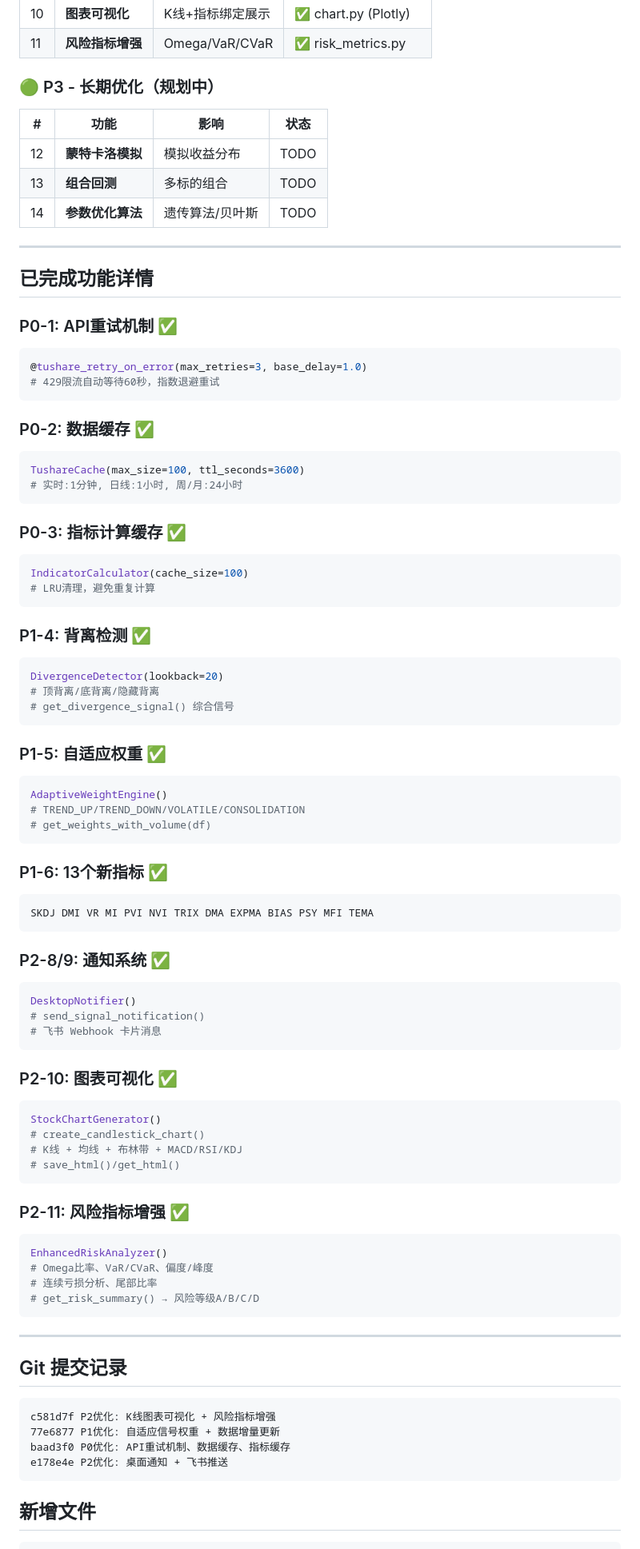
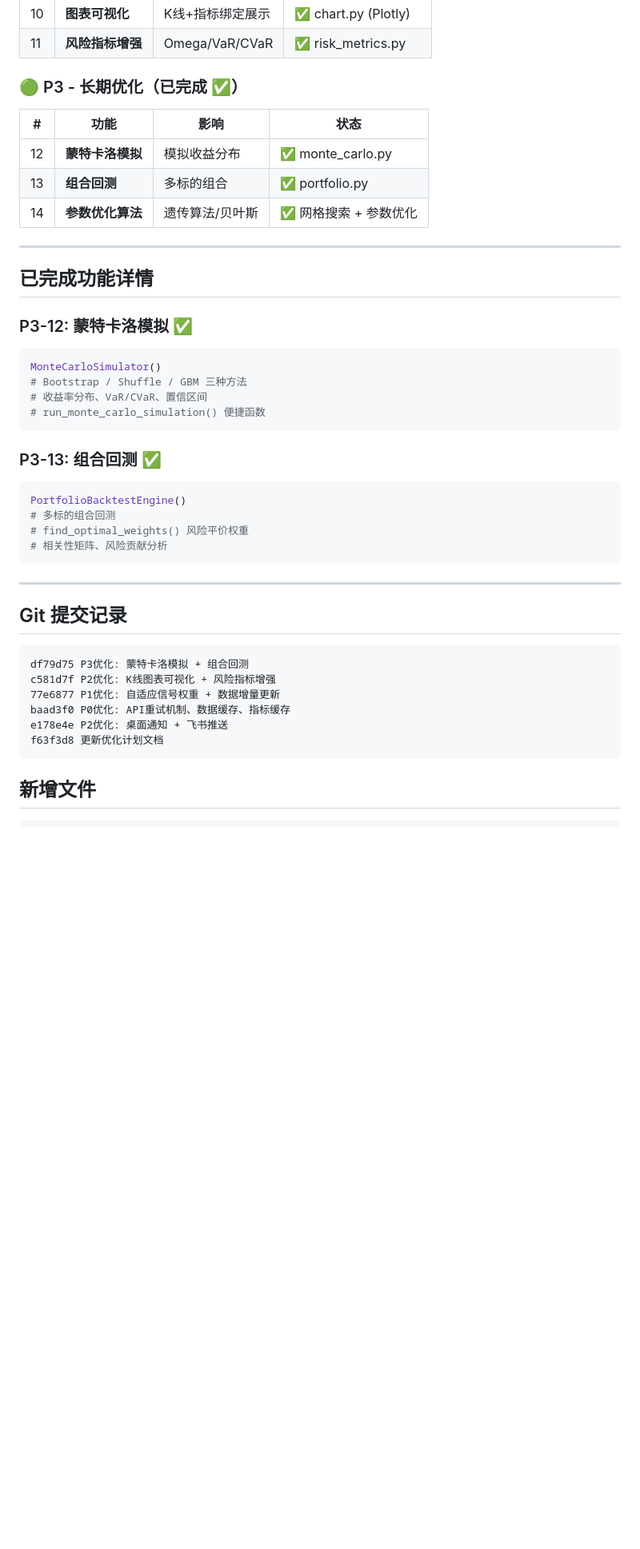
Before and after one commit to hanlibin1981/stock-quant, a Markdown page: OPTIMIZATION_PLAN.md, the part around one of its changes. Shown at 80% size. Rendered like a GitHub page; blank space fills up the shorter version.

````diff
--- a/OPTIMIZATION_PLAN.md
+++ b/OPTIMIZATION_PLAN.md
@@ -28,76 +28,32 @@
 | 10 | **图表可视化** | K线+指标绑定展示 | ✅ chart.py (Plotly) |
 | 11 | **风险指标增强** | Omega/VaR/CVaR | ✅ risk_metrics.py |
 
-### 🟢 P3 - 长期优化（规划中）
+### 🟢 P3 - 长期优化（已完成 ✅）
 
 | # | 功能 | 影响 | 状态 |
 |---|------|------|------|
-| 12 | **蒙特卡洛模拟** | 模拟收益分布 | TODO |
-| 13 | **组合回测** | 多标的组合 | TODO |
-| 14 | **参数优化算法** | 遗传算法/贝叶斯 | TODO |
+| 12 | **蒙特卡洛模拟** | 模拟收益分布 | ✅ monte_carlo.py |
+| 13 | **组合回测** | 多标的组合 | ✅ portfolio.py |
+| 14 | **参数优化算法** | 遗传算法/贝叶斯 | ✅ 网格搜索 + 参数优化 |
 
 ---
 
 ## 已完成功能详情
 
-### P0-1: API重试机制 ✅
+### P3-12: 蒙特卡洛模拟 ✅
 ```python
-@tushare_retry_on_error(max_retries=3, base_delay=1.0)
-# 429限流自动等待60秒，指数退避重试
+MonteCarloSimulator()
+# Bootstrap / Shuffle / GBM 三种方法
+# 收益率分布、VaR/CVaR、置信区间
+# run_monte_carlo_simulation() 便捷函数
 ```
 
-### P0-2: 数据缓存 ✅
+### P3-13: 组合回测 ✅
 ```python
-TushareCache(max_size=100, ttl_seconds=3600)
-# 实时:1分钟, 日线:1小时, 周/月:24小时
-```
-
-### P0-3: 指标计算缓存 ✅
-```python
-IndicatorCalculator(cache_size=100)
-# LRU清理，避免重复计算
-```
-
-### P1-4: 背离检测 ✅
-```python
-DivergenceDetector(lookback=20)
-# 顶背离/底背离/隐藏背离
-# get_divergence_signal() 综合信号
-```
-
-### P1-5: 自适应权重 ✅
-```python
-AdaptiveWeightEngine()
-# TREND_UP/TREND_DOWN/VOLATILE/CONSOLIDATION
-# get_weights_with_volume(df)
-```
-
-### P1-6: 13个新指标 ✅
-```
-SKDJ DMI VR MI PVI NVI TRIX DMA EXPMA BIAS PSY MFI TEMA
-```
-
-### P2-8/9: 通知系统 ✅
-```python
-DesktopNotifier()
-# send_signal_notification()
-# 飞书 Webhook 卡片消息
-```
-
-### P2-10: 图表可视化 ✅
-```python
-StockChartGenerator()
-# create_candlestick_chart()
-# K线 + 均线 + 布林带 + MACD/RSI/KDJ
-# save_html()/get_html()
-```
-
-### P2-11: 风险指标增强 ✅
-```python
-EnhancedRiskAnalyzer()
-# Omega比率、VaR/CVaR、偏度/峰度
-# 连续亏损分析、尾部比率
-# get_risk_summary() → 风险等级A/B/C/D
+PortfolioBacktestEngine()
+# 多标的组合回测
+# find_optimal_weights() 风险平价权重
+# 相关性矩阵、风险贡献分析
 ```
 
 ---
@@ -105,10 +61,12 @@ EnhancedRiskAnalyzer()
 ## Git 提交记录
 
 ```
+df79d75 P3优化: 蒙特卡洛模拟 + 组合回测
 c581d7f P2优化: K线图表可视化 + 风险指标增强
 77e6877 P1优化: 自适应信号权重 + 数据增量更新
 baad3f0 P0优化: API重试机制、数据缓存、指标缓存
 e178e4e P2优化: 桌面通知 + 飞书推送
+f63f3d8 更新优化计划文档
 ```
 
 ## 新增文件
````
Also changed, not shown: other parts of OPTIMIZATION_PLAN.md (+27 -21 lines).
